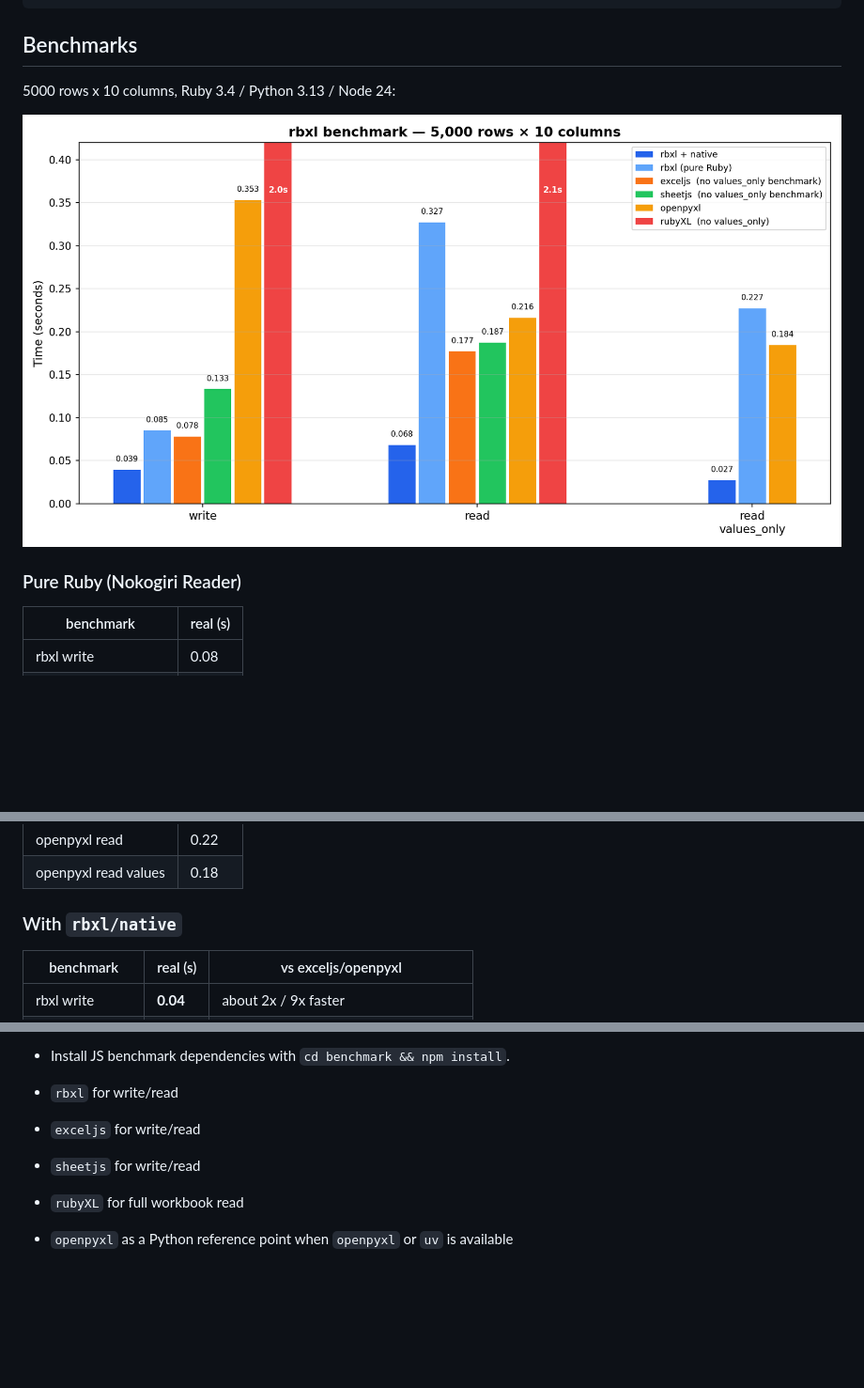
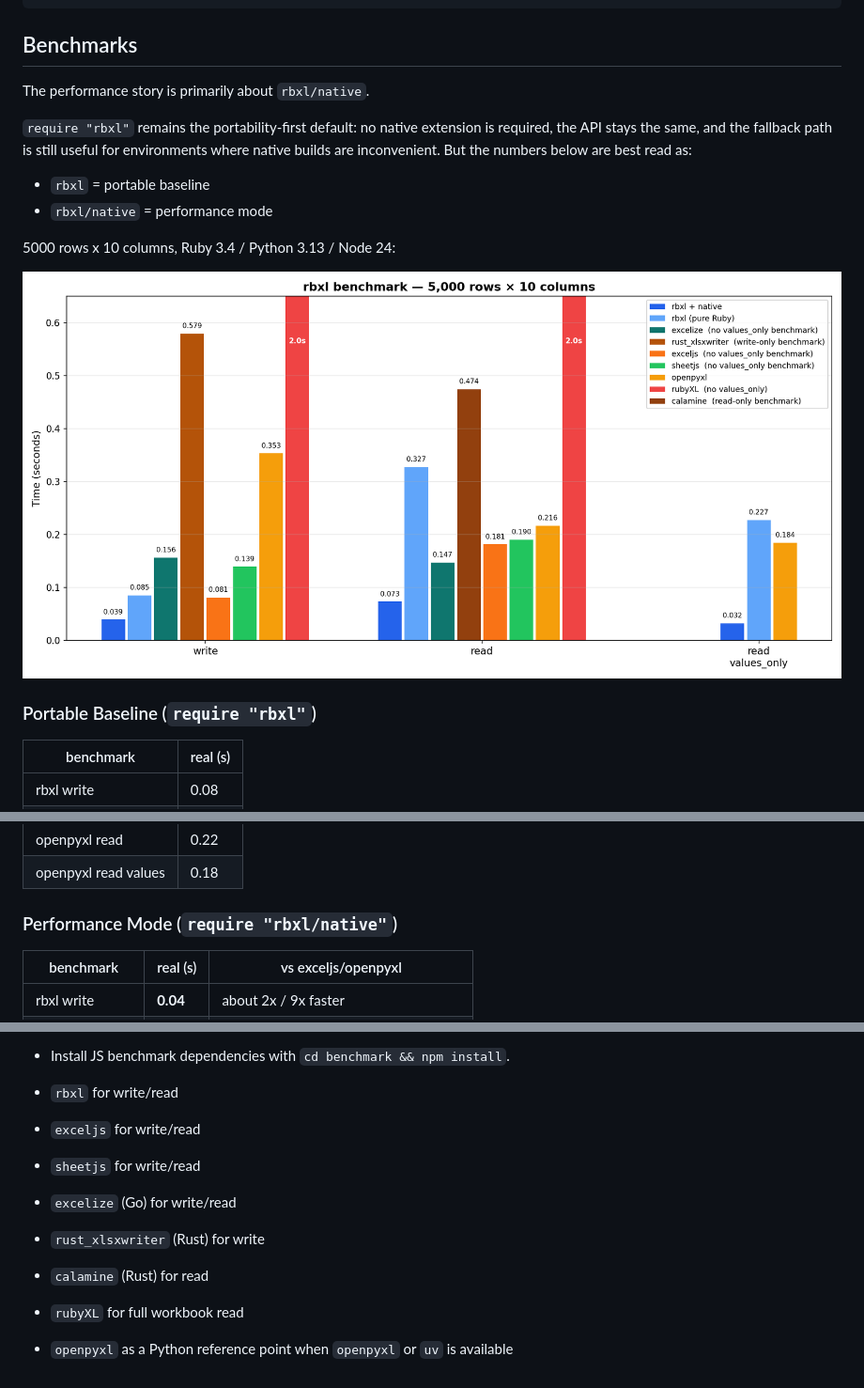
Before and after one commit to matzlika/rbxl, a Markdown page: README.md, 3 parts joined by grey strips. Shown at 94% size. Rendered like a GitHub page; pictures changed too: benchmark/chart.png; blank space fills up the shorter version.

Commit message:
Add Go and Rust benchmark comparisons

```diff
--- a/README.md
+++ b/README.md
@@ -116,11 +116,21 @@ RBXL_BENCH_WARMUP=1 RBXL_BENCH_ITERATIONS=5 ruby -Ilib benchmark/read_modes.rb
 
 ## Benchmarks
 
+The performance story is primarily about `rbxl/native`.
+
+`require "rbxl"` remains the portability-first default: no native extension is
+required, the API stays the same, and the fallback path is still useful for
+environments where native builds are inconvenient. But the numbers below are
+best read as:
+
+- `rbxl` = portable baseline
+- `rbxl/native` = performance mode
+
 5000 rows x 10 columns, Ruby 3.4 / Python 3.13 / Node 24:
 
 ![Benchmark chart](benchmark/chart.png)
 
-### Pure Ruby (Nokogiri Reader)
+### Portable Baseline (`require "rbxl"`)
 
 | benchmark | real (s) |
 |---|---|
@@ -135,7 +145,7 @@ RBXL_BENCH_WARMUP=1 RBXL_BENCH_ITERATIONS=5 ruby -Ilib benchmark/read_modes.rb
 | openpyxl read | 0.22 |
 | openpyxl read values | 0.18 |
 
-### With `rbxl/native`
+### Performance Mode (`require "rbxl/native"`)
 
 | benchmark | real (s) | vs exceljs/openpyxl |
 |---|---|---|
@@ -157,5 +167,8 @@ Benchmark notes:
 - `rbxl` for write/read
 - `exceljs` for write/read
 - `sheetjs` for write/read
+- `excelize` (Go) for write/read
+- `rust_xlsxwriter` (Rust) for write
+- `calamine` (Rust) for read
 - `rubyXL` for full workbook read
 - `openpyxl` as a Python reference point when `openpyxl` or `uv` is available
```
Also changed, not shown: 10 other files.
